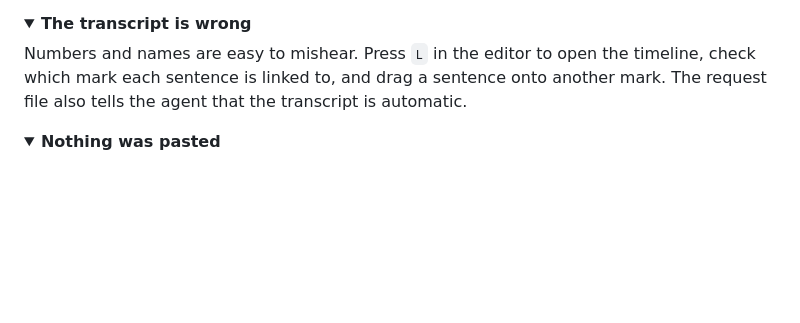
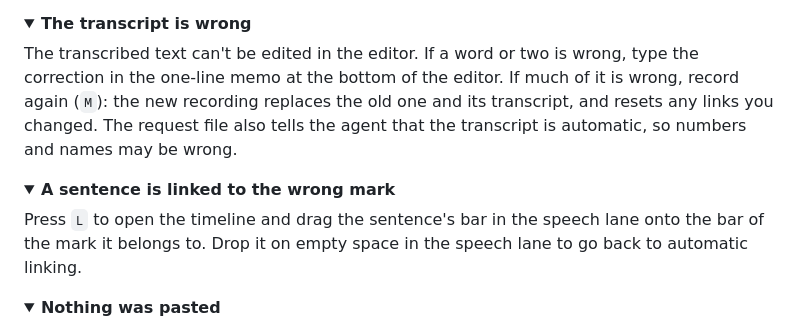
Before and after one commit to JJFlo-kr/backseat, a Markdown page: README.md, the part around the change. Drawn GitHub-style; folded sections open; blank space fills up the shorter version.

```diff
--- a/README.md
+++ b/README.md
@@ -84,9 +84,17 @@ you send to an AI tool is handled by that tool.
 <details>
 <summary><b>The transcript is wrong</b></summary>
 
-Numbers and names are easy to mishear. Press `L` in the editor to open the timeline, check which mark each
-sentence is linked to, and drag a sentence onto another mark. The request file also tells the agent that the
-transcript is automatic.
+The transcribed text can't be edited in the editor. If a word or two is wrong, type the correction in the one-line
+memo at the bottom of the editor. If much of it is wrong, record again (`M`): the new recording replaces the old
+one and its transcript, and resets any links you changed. The request file also tells the agent that the transcript
+is automatic, so numbers and names may be wrong.
+</details>
+
+<details>
+<summary><b>A sentence is linked to the wrong mark</b></summary>
+
+Press `L` to open the timeline and drag the sentence's bar in the speech lane onto the bar of the mark it belongs
+to. Drop it on empty space in the speech lane to go back to automatic linking.
 </details>
 
 <details>
```
Also changed, not shown: README.ko.md (+11 -3 lines).
